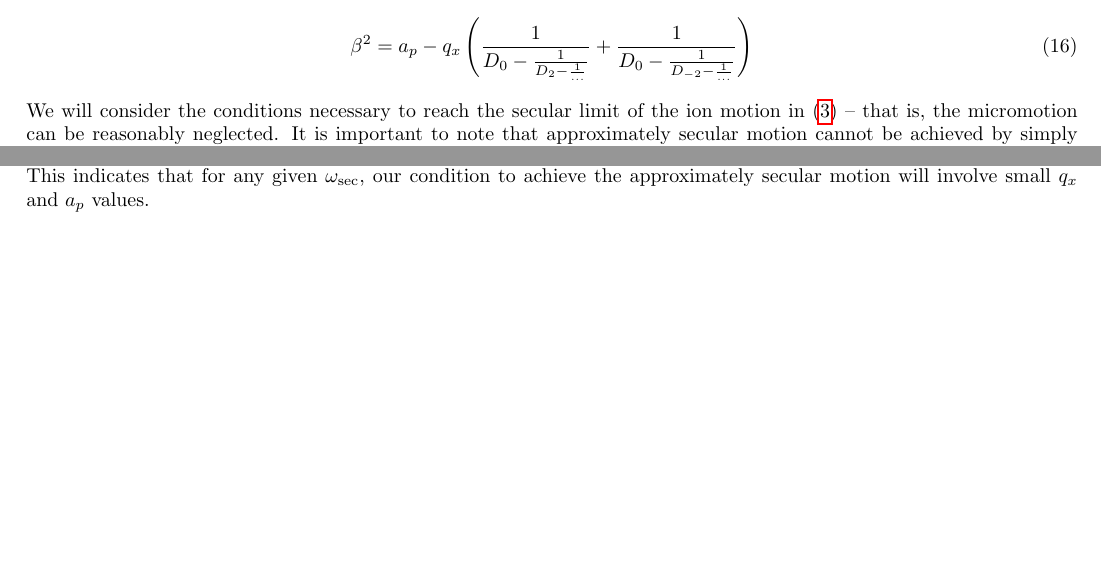
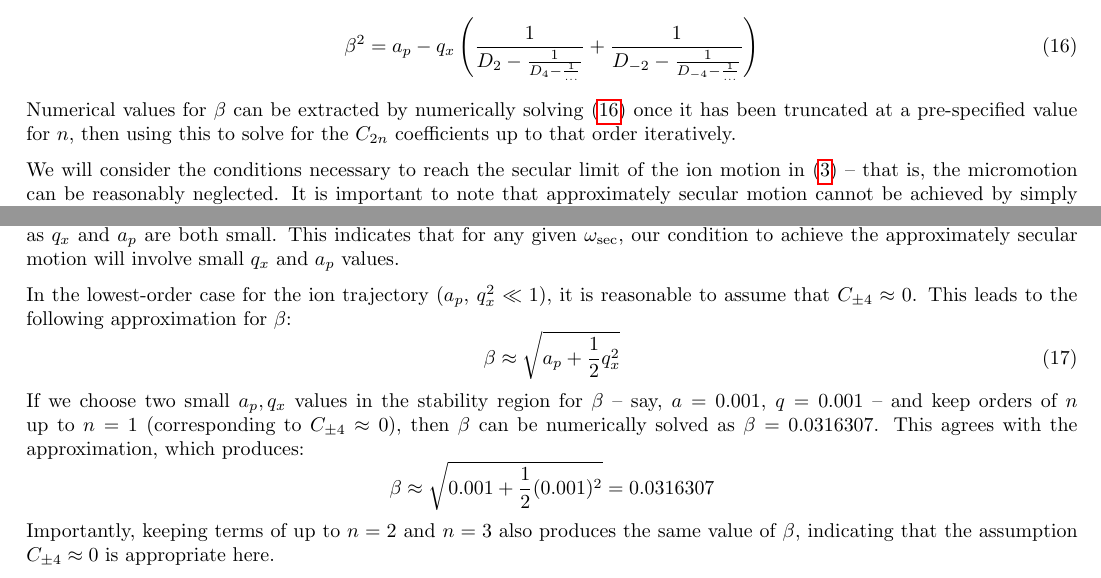
Before and after one commit to pgrosser1/qc-honours, a LaTeX document (Explanations/Secular Limit of Micromotion.tex): two parts of page 3 of 3, joined at a grey line, cut so that both start at the same text, the shorter picture padded with empty space. Compiled offline with pdfLaTeX.

Commit message:
Recurrence relation explanation updated

```diff
--- a/Explanations/Secular Limit of Micromotion.tex
+++ b/Explanations/Secular Limit of Micromotion.tex
@@ -113,21 +113,24 @@ Rearranging these for $\frac{C_2}{C_0}$ and equating them, we achieve:
 \begin{equation}
 \frac{1}{D_2 - \frac{1}{D_4 - \frac{1}{\dots}}}	= D_0 - \frac{1}{D_{-2} - \frac{1}{D_{-4} - \frac{1}{\dots}}}
 \end{equation}
-$D_0 = \frac{a_p - \beta^2}{q_x}$
-
-
-
-
-
-
-A continued fraction expression can also be generated for $\beta^2$:
+As $D_0 = \frac{a_p - \beta^2}{q_x}$, this can be easily rearranged for $\beta^2$:
 \begin{equation}
-\beta^2 = a_p - q_x \left( \frac{1}{D_0 - \frac{1}{D_2 - \frac{1}{...}}} + \frac{1}{D_0 - \frac{1}{D_{-2} - \frac{1}{...}}} \right) \label{eq:beta}
+\beta^2 = a_p - q_x \left( \frac{1}{D_2 - \frac{1}{D_4 - \frac{1}{\dots}}} + \frac{1}{D_{-2} - \frac{1}{D_{-4} - \frac{1}{\dots}}} \right) \label{eq:beta}
 \end{equation}
-We will consider the conditions necessary to reach the secular limit of the ion motion in \eqref{eq:motion} -- that is, the micromotion can be reasonably neglected. It is important to note that approximately secular motion cannot be achieved by simply setting $\omega_{RF} \rightarrow \infty$, as such a limit would cause the oscillatory component of the trap to do less and less in comparison to the static component. Earnshaw's theorem dictates that a static potential is unable to trap a charged ion, so $\omega_{RF} \rightarrow \infty$ would accordingly be unable confine the ion and no secular motion would be achievable. Rather, the secular limit can be achieved when the micromotion terms in \eqref{eq:motion} are not time-dependent, ie. the only non-zero micromotion coefficient is $C_0$ and all other terms for $n \neq 0$ vanish. In that case, the non-time-dependent terms can be absorbed into the constants $A$ and $B$. \par
+Numerical values for $\beta$ can be extracted by numerically solving \eqref{eq:beta} once it has been truncated at a pre-specified value for $n$, then using this to solve for the $C_{2n}$ coefficients up to that order iteratively. \par
 \medskip
-\noindent Via \eqref{eq:Cterms1} and \eqref{eq:Cterms2}, we achieve rapidly-vanishing $C_{2n}$ terms with increasing $n$ when the $D_{2n}$ terms also diverge rapidly with increasing $n$. In \eqref{eq:phoebe}, we see that the $D_{2n}$ terms will diverge quickly with $|n| \ge 1$ as long as $q_x$ and $a_p$ are both small. This indicates that for any given $\omega_{\text{sec}}$, our condition to achieve the approximately secular motion will involve small $q_x$ and $a_p$ values.
-
-% Talk about the lowest-order approximation in section 2 from the paper!
+\noindent We will consider the conditions necessary to reach the secular limit of the ion motion in \eqref{eq:motion} -- that is, the micromotion can be reasonably neglected. It is important to note that approximately secular motion cannot be achieved by simply setting $\omega_{RF} \rightarrow \infty$, as such a limit would cause the oscillatory component of the trap to do less and less in comparison to the static component. Earnshaw's theorem dictates that a static potential is unable to trap a charged ion, so $\omega_{RF} \rightarrow \infty$ would accordingly be unable confine the ion and no secular motion would be achievable. Rather, the secular limit can be achieved when the micromotion terms in \eqref{eq:motion} are not time-dependent, ie. the only non-zero micromotion coefficient is $C_0$ and all other terms for $n \neq 0$ vanish. In that case, the non-time-dependent terms can be absorbed into the constants $A$ and $B$. \par
+\medskip
+\noindent Via \eqref{eq:CF1} and \eqref{eq:CF2}, we achieve rapidly-vanishing $C_{2n}$ terms with increasing $n$ when the $D_{2n}$ terms also diverge rapidly with increasing $n$. Via the definition of the $D_{2n}$ terms, we see that the $D_{2n}$ terms will diverge quickly with $|n| \ge 1$ as long as $q_x$ and $a_p$ are both small. This indicates that for any given $\omega_{\text{sec}}$, our condition to achieve the approximately secular motion will involve small $q_x$ and $a_p$ values. \par
+\medskip
+\noindent In the lowest-order case for the ion trajectory ($a_p$, $q_x^2 \ll 1$), it is reasonable to assume that $C_{\pm 4} \approx 0$. This leads to the following approximation for $\beta$:
+\begin{equation}
+\beta \approx \sqrt{a_p + \frac{1}{2}q_x^2}
+\end{equation}
+If we choose two small $a_p, q_x$ values in the stability region for $\beta$ -- say, $a = 0.001$, $q = 0.001$ -- and keep orders of $n$ up to $n = 1$ (corresponding to $C_{\pm 4} \approx 0$), then $\beta$ can be numerically solved as $\beta = 0.0316307$. This agrees with the approximation, which produces:
+\begin{equation*}
+\beta \approx \sqrt{0.001 + \frac{1}{2}(0.001)^2} = 0.0316307
+\end{equation*}
+Importantly, keeping terms of up to $n = 2$ and $n = 3$ also produces the same value of $\beta$, indicating that the assumption $C_{\pm 4} \approx 0$ is appropriate here.
 
 \end{document}
```
Also changed, not shown: Explanations/Secular Limit of Micromotion.pdf, 1 other file.
